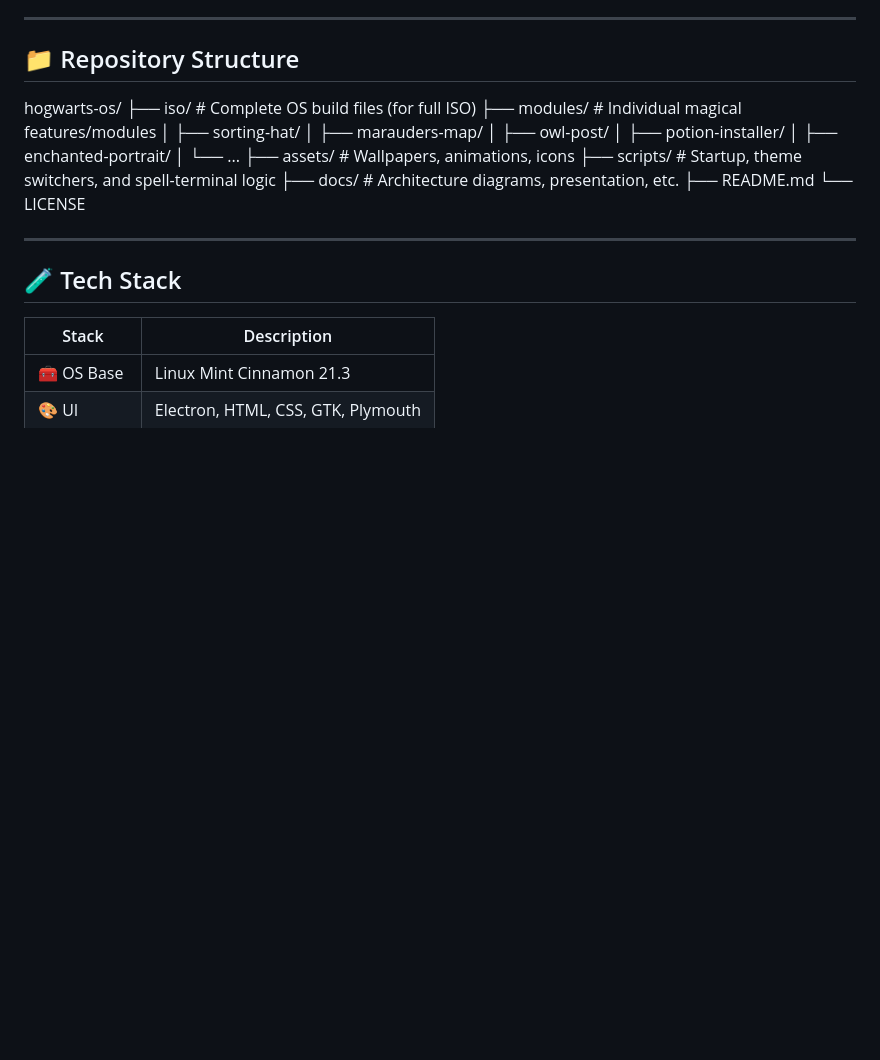
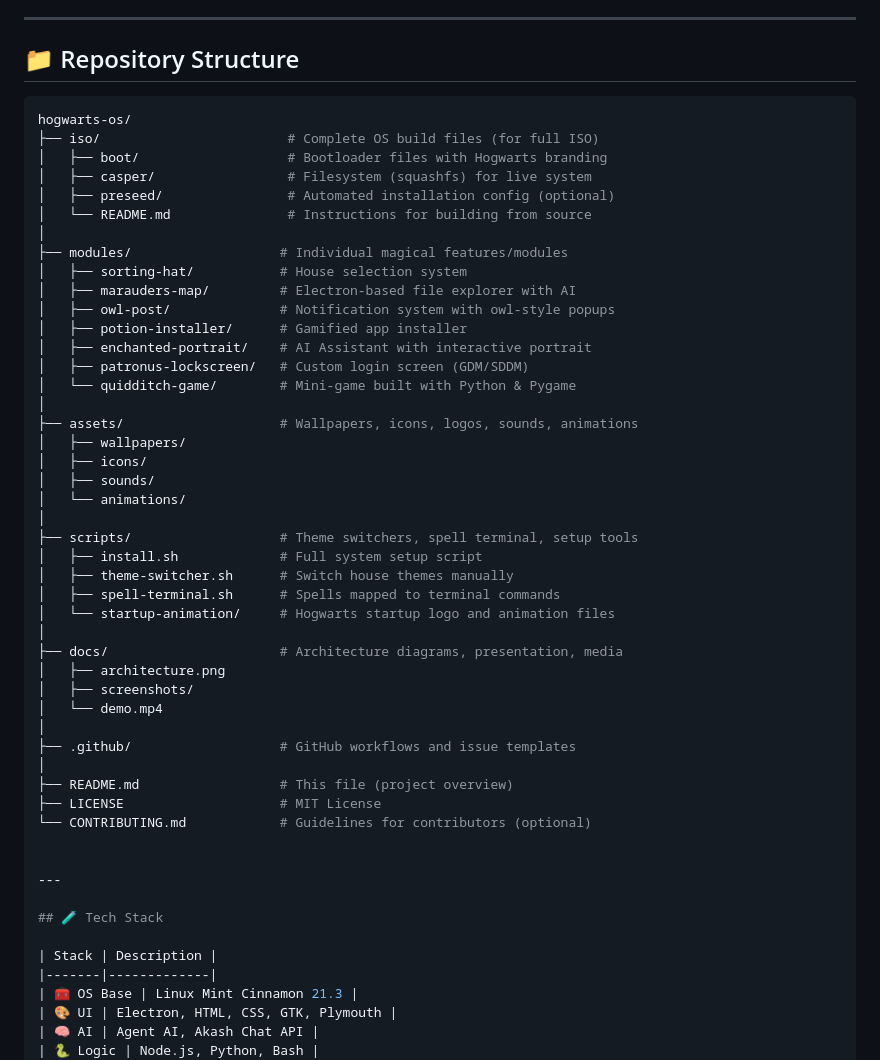
Before and after one commit to Apeksha-22/Hacknovate-6.0-CodeFusion-Hogwart, a Markdown page: README.md, the part around the change. Rendered like a GitHub page; blank space fills up the shorter version.

````diff
--- a/README.md
+++ b/README.md
@@ -75,20 +75,47 @@ Install individual magical components (Sorting Hat, Marauder’s Map, Owl Post,
 ---
 
 ## 📁 Repository Structure
+
+```bash
 hogwarts-os/
 ├── iso/                        # Complete OS build files (for full ISO)
+│   ├── boot/                   # Bootloader files with Hogwarts branding
+│   ├── casper/                 # Filesystem (squashfs) for live system
+│   ├── preseed/                # Automated installation config (optional)
+│   └── README.md               # Instructions for building from source
+│
 ├── modules/                   # Individual magical features/modules
-│   ├── sorting-hat/
-│   ├── marauders-map/
-│   ├── owl-post/
-│   ├── potion-installer/
-│   ├── enchanted-portrait/
-│   └── ...
-├── assets/                    # Wallpapers, animations, icons
-├── scripts/                   # Startup, theme switchers, and spell-terminal logic
-├── docs/                      # Architecture diagrams, presentation, etc.
-├── README.md
-└── LICENSE
+│   ├── sorting-hat/           # House selection system
+│   ├── marauders-map/         # Electron-based file explorer with AI
+│   ├── owl-post/              # Notification system with owl-style popups
+│   ├── potion-installer/      # Gamified app installer
+│   ├── enchanted-portrait/    # AI Assistant with interactive portrait
+│   ├── patronus-lockscreen/   # Custom login screen (GDM/SDDM)
+│   └── quidditch-game/        # Mini-game built with Python & Pygame
+│
+├── assets/                    # Wallpapers, icons, logos, sounds, animations
+│   ├── wallpapers/
+│   ├── icons/
+│   ├── sounds/
+│   └── animations/
+│
+├── scripts/                   # Theme switchers, spell terminal, setup tools
+│   ├── install.sh             # Full system setup script
+│   ├── theme-switcher.sh      # Switch house themes manually
+│   ├── spell-terminal.sh      # Spells mapped to terminal commands
+│   └── startup-animation/     # Hogwarts startup logo and animation files
+│
+├── docs/                      # Architecture diagrams, presentation, media
+│   ├── architecture.png
+│   ├── screenshots/
+│   └── demo.mp4
+│
+├── .github/                   # GitHub workflows and issue templates
+│
+├── README.md                  # This file (project overview)
+├── LICENSE                    # MIT License
+└── CONTRIBUTING.md            # Guidelines for contributors (optional)
+
 
 ---
 
````
